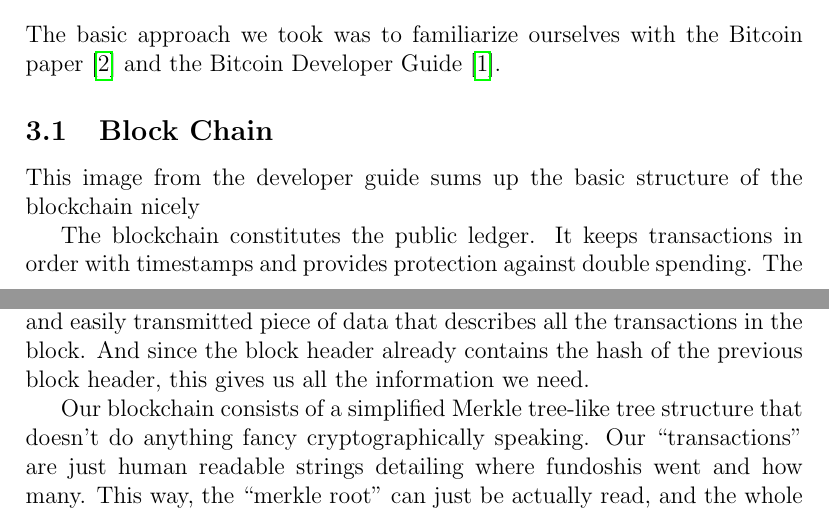
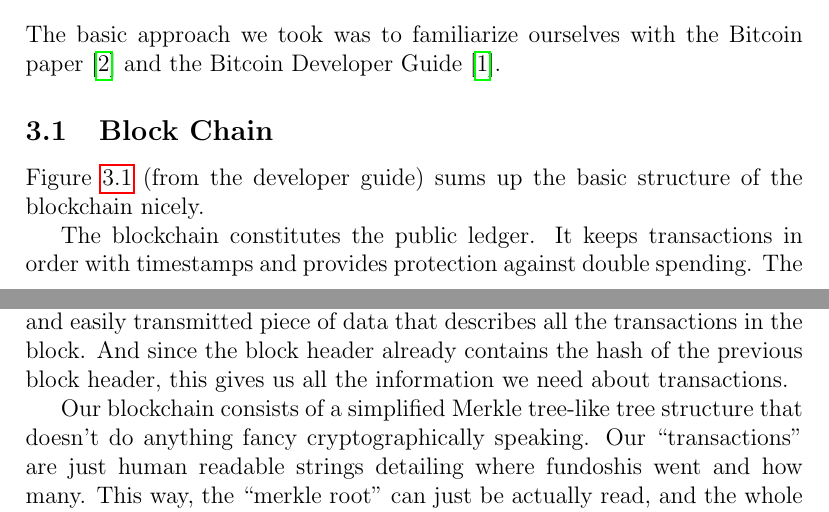
Before and after one commit to 0culus/FunCoin, a LaTeX document (report/report.tex): two parts of pages 1 and 2 of 3, joined at a grey line, cut so that both start at the same text. Compiled offline with pdfLaTeX.

Commit message:
a few changes

```diff
--- a/report/report.tex
+++ b/report/report.tex
@@ -18,7 +18,7 @@ The group used OpenSSL to handle most of the cryptographic functionality. OpenSS
 The basic approach we took was to familiarize ourselves with the Bitcoin paper\cite{nakamoto:bitcoin} and the Bitcoin Developer Guide \cite{dev:guide}.
 
 \subsection{Block Chain}\label{blockchain}
-This image from the developer guide sums up the basic structure of the blockchain nicely
+Figure \ref{figblockchain} (from the developer guide) sums up the basic structure of the blockchain nicely.
 
 \begin{figure}[h!]\label{figblockchain}
 	\centering
@@ -26,7 +26,7 @@ This image from the developer guide sums up the basic structure of the blockchai
 	\caption{Simplified block chain overview from \cite{dev:guide}}
 \end{figure}
 
-The blockchain constitutes the public ledger. It keeps transactions in order with timestamps and provides protection against double spending. The heart of the blockchain is the Merkle tree. As can be seen in Figure \ref{figblockchain}, every block holds the root of this Merkle tree. This significantly improves the storage complexity of the blockchain since the Merkle root is a small and easily transmitted piece of data that describes all the transactions in the block. And since the block header already contains the hash of the previous block header, this gives us all the information we need.
+The blockchain constitutes the public ledger. It keeps transactions in order with timestamps and provides protection against double spending. The heart of the blockchain is the Merkle tree. As can be seen in Figure \ref{figblockchain}, every block holds the root of this Merkle tree. This significantly improves the storage complexity of the blockchain since the Merkle root is a small and easily transmitted piece of data that describes all the transactions in the block. And since the block header already contains the hash of the previous block header, this gives us all the information we need about transactions.
 
 
 Our blockchain consists of a simplified Merkle tree-like tree structure that doesn't do anything fancy cryptographically speaking. Our ``transactions" are just human readable strings detailing where fundoshis went and how many. This way, the ``merkle root" can just be actually read, and the whole structure of the block chain is simple to understand.
```
